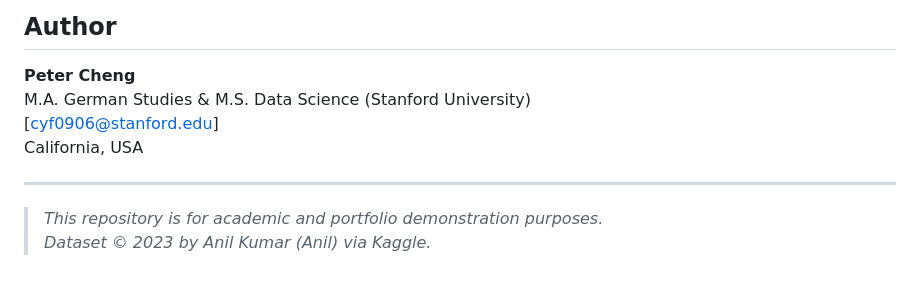
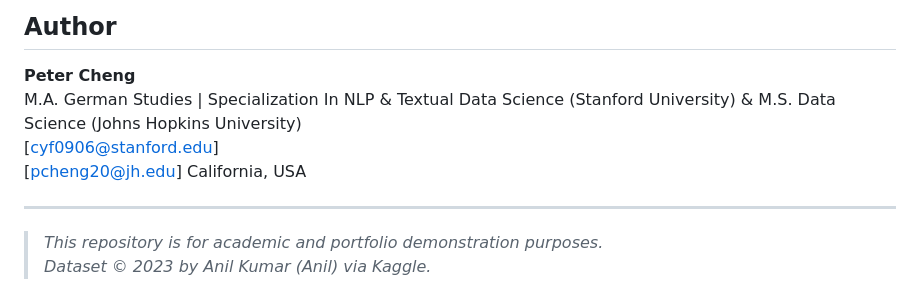
Before and after one commit to PeterCheng0906/E-Commerce-Analytics, a Markdown page: README.md, the part around the change. GitHub-like rendering.

```diff
--- a/README.md
+++ b/README.md
@@ -156,8 +156,9 @@ E-Commerce-Analytics/
 
 ## Author
 **Peter Cheng**
-M.A. German Studies & M.S. Data Science (Stanford University)
+M.A. German Studies | Specialization In NLP & Textual Data Science (Stanford University) & M.S. Data Science (Johns Hopkins University)
 [cyf0906@stanford.edu]
+[pcheng20@jh.edu]
 California, USA
 
 ---
```
